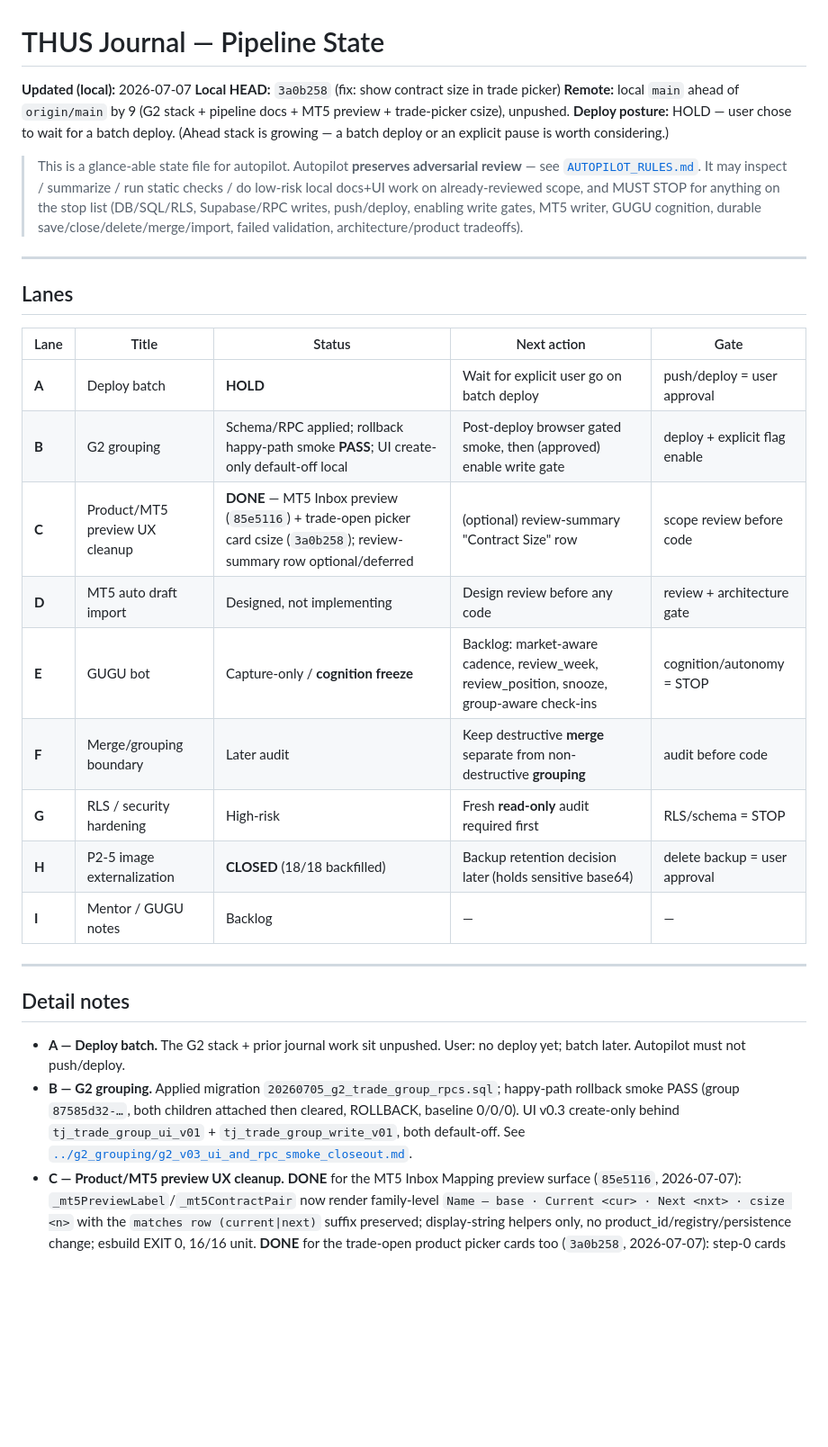
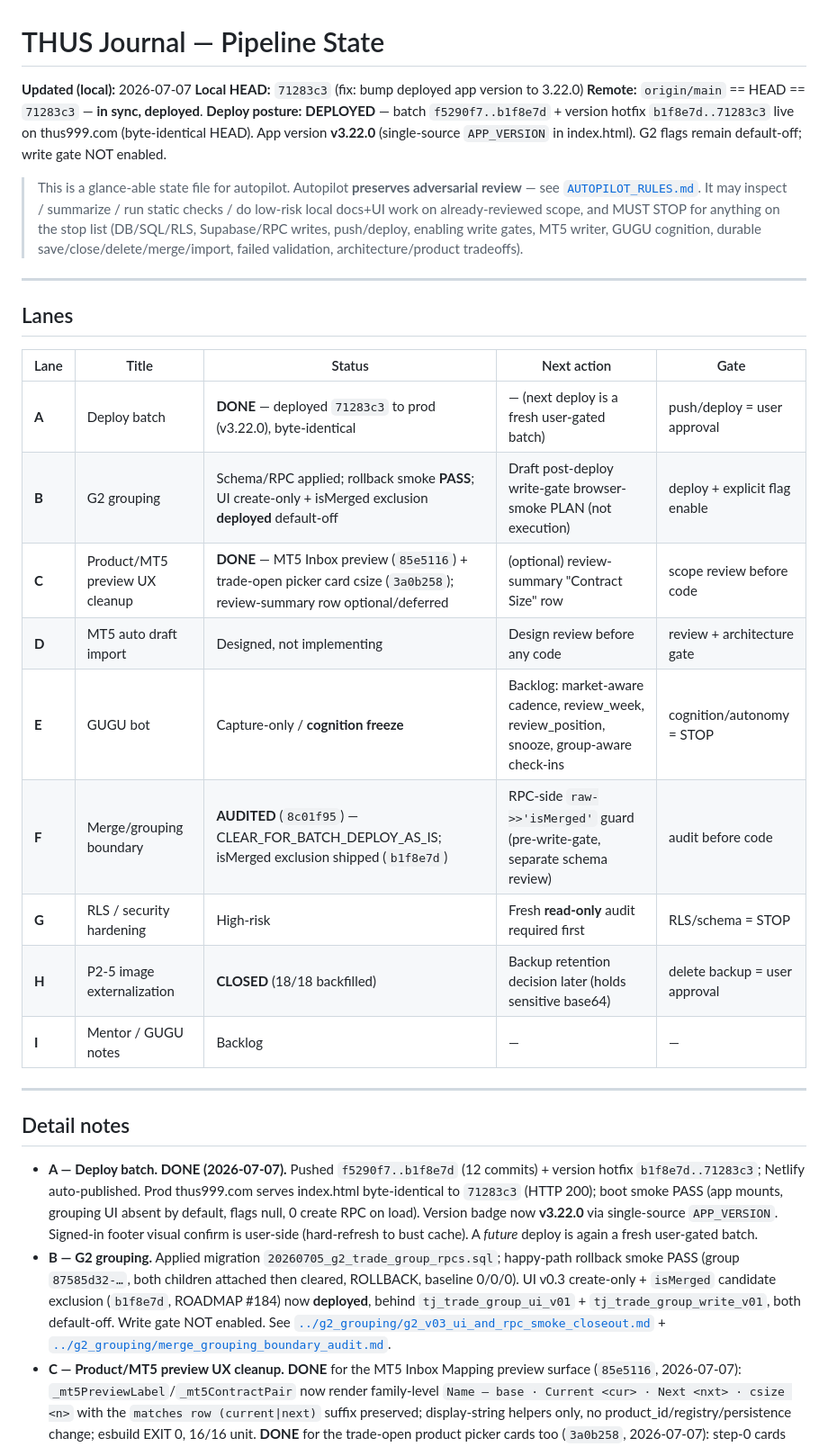
Before and after one commit to juniorargugu/thus-journal, a Markdown page: artifacts/pipeline/PIPELINE_STATE.md, the part around one of its changes. Shown at 90% size. Rendered like a GitHub page; blank space fills up the shorter version.

```diff
--- a/artifacts/pipeline/PIPELINE_STATE.md
+++ b/artifacts/pipeline/PIPELINE_STATE.md
@@ -1,9 +1,9 @@
 # THUS Journal — Pipeline State
 
 **Updated (local):** 2026-07-07
-**Local HEAD:** `3a0b258` (fix: show contract size in trade picker)
-**Remote:** local `main` ahead of `origin/main` by 9 (G2 stack + pipeline docs + MT5 preview + trade-picker csize), unpushed.
-**Deploy posture:** HOLD — user chose to wait for a batch deploy. (Ahead stack is growing — a batch deploy or an explicit pause is worth considering.)
+**Local HEAD:** `71283c3` (fix: bump deployed app version to 3.22.0)
+**Remote:** `origin/main` == HEAD == `71283c3` — **in sync, deployed**.
+**Deploy posture:** **DEPLOYED** — batch `f5290f7..b1f8e7d` + version hotfix `b1f8e7d..71283c3` live on thus999.com (byte-identical HEAD). App version **v3.22.0** (single-source `APP_VERSION` in index.html). G2 flags remain default-off; write gate NOT enabled.
 
 > This is a glance-able state file for autopilot. Autopilot **preserves adversarial
 > review** — see [`AUTOPILOT_RULES.md`](./AUTOPILOT_RULES.md). It may inspect / summarize /
@@ -18,12 +18,12 @@
 
 | Lane | Title | Status | Next action | Gate |
 |---|---|---|---|---|
-| **A** | Deploy batch | **HOLD** | Wait for explicit user go on batch deploy | push/deploy = user approval |
-| **B** | G2 grouping | Schema/RPC applied; rollback happy-path smoke **PASS**; UI create-only default-off local | Post-deploy browser gated smoke, then (approved) enable write gate | deploy + explicit flag enable |
+| **A** | Deploy batch | **DONE** — deployed `71283c3` to prod (v3.22.0), byte-identical | — (next deploy is a fresh user-gated batch) | push/deploy = user approval |
+| **B** | G2 grouping | Schema/RPC applied; rollback smoke **PASS**; UI create-only + isMerged exclusion **deployed** default-off | Draft post-deploy write-gate browser-smoke PLAN (not execution) | deploy + explicit flag enable |
 | **C** | Product/MT5 preview UX cleanup | **DONE** — MT5 Inbox preview (`85e5116`) + trade-open picker card csize (`3a0b258`); review-summary row optional/deferred | (optional) review-summary "Contract Size" row | scope review before code |
 | **D** | MT5 auto draft import | Designed, not implementing | Design review before any code | review + architecture gate |
 | **E** | GUGU bot | Capture-only / **cognition freeze** | Backlog: market-aware cadence, review_week, review_position, snooze, group-aware check-ins | cognition/autonomy = STOP |
-| **F** | Merge/grouping boundary | Later audit | Keep destructive **merge** separate from non-destructive **grouping** | audit before code |
+| **F** | Merge/grouping boundary | **AUDITED** (`8c01f95`) — CLEAR_FOR_BATCH_DEPLOY_AS_IS; isMerged exclusion shipped (`b1f8e7d`) | RPC-side `raw->>'isMerged'` guard (pre-write-gate, separate schema review) | audit before code |
 | **G** | RLS / security hardening | High-risk | Fresh **read-only** audit required first | RLS/schema = STOP |
 | **H** | P2-5 image externalization | **CLOSED** (18/18 backfilled) | Backup retention decision later (holds sensitive base64) | delete backup = user approval |
 | **I** | Mentor / GUGU notes | Backlog | — | — |
@@ -32,8 +32,8 @@
 
 ## Detail notes
 
-- **A — Deploy batch.** The G2 stack + prior journal work sit unpushed. User: no deploy yet; batch later. Autopilot must not push/deploy.
-- **B — G2 grouping.** Applied migration `20260705_g2_trade_group_rpcs.sql`; happy-path rollback smoke PASS (group `87585d32-…`, both children attached then cleared, ROLLBACK, baseline 0/0/0). UI v0.3 create-only behind `tj_trade_group_ui_v01` + `tj_trade_group_write_v01`, both default-off. See [`../g2_grouping/g2_v03_ui_and_rpc_smoke_closeout.md`](../g2_grouping/g2_v03_ui_and_rpc_smoke_closeout.md).
+- **A — Deploy batch. DONE (2026-07-07).** Pushed `f5290f7..b1f8e7d` (12 commits) + version hotfix `b1f8e7d..71283c3`; Netlify auto-published. Prod thus999.com serves index.html byte-identical to `71283c3` (HTTP 200); boot smoke PASS (app mounts, grouping UI absent by default, flags null, 0 create RPC on load). Version badge now **v3.22.0** via single-source `APP_VERSION`. Signed-in footer visual confirm is user-side (hard-refresh to bust cache). A *future* deploy is again a fresh user-gated batch.
+- **B — G2 grouping.** Applied migration `20260705_g2_trade_group_rpcs.sql`; happy-path rollback smoke PASS (group `87585d32-…`, both children attached then cleared, ROLLBACK, baseline 0/0/0). UI v0.3 create-only + `isMerged` candidate exclusion (`b1f8e7d`, ROADMAP #184) now **deployed**, behind `tj_trade_group_ui_v01` + `tj_trade_group_write_v01`, both default-off. Write gate NOT enabled. See [`../g2_grouping/g2_v03_ui_and_rpc_smoke_closeout.md`](../g2_grouping/g2_v03_ui_and_rpc_smoke_closeout.md) + [`../g2_grouping/merge_grouping_boundary_audit.md`](../g2_grouping/merge_grouping_boundary_audit.md).
 - **C — Product/MT5 preview UX cleanup.** **DONE** for the MT5 Inbox Mapping preview surface (`85e5116`, 2026-07-07): `_mt5PreviewLabel`/`_mt5ContractPair` now render family-level `Name — base · Current <cur> · Next <nxt> · csize <n>` with the `matches row (current|next)` suffix preserved; display-string helpers only, no product_id/registry/persistence change; esbuild EXIT 0, 16/16 unit. **DONE** for the trade-open product picker cards too (`3a0b258`, 2026-07-07): step-0 cards show a display-only ` · size <n>` fragment via `_csizeFrag(p)` (family-level; omitted when absent). `f.productId` still set from `s.id`; `buildTrade`/`toTradeRow`/`raw` unchanged; esbuild EXIT 0, 11/11 unit + 9/9 component smoke. **Deferred (optional, low priority):** the order review-summary "Contract Size" row was explicitly excluded — selection-time visibility is now solved, so this is polish, not a gap. The `productId`-driving picker was changed display-only (no selection/persistence change).
 - **D — MT5 auto draft import.** Draft import touches durable/import paths → STOP for review.
 - **E — GUGU bot.** Cognition/autonomous behavior is frozen; capture-only. Any cadence/cognition change = STOP.
```
Also changed, not shown: other parts of artifacts/pipeline/PIPELINE_STATE.md (+1 -1 lines), artifacts/pipeline/NEXT_SAFE_TASK.md (+28 -28 lines).
